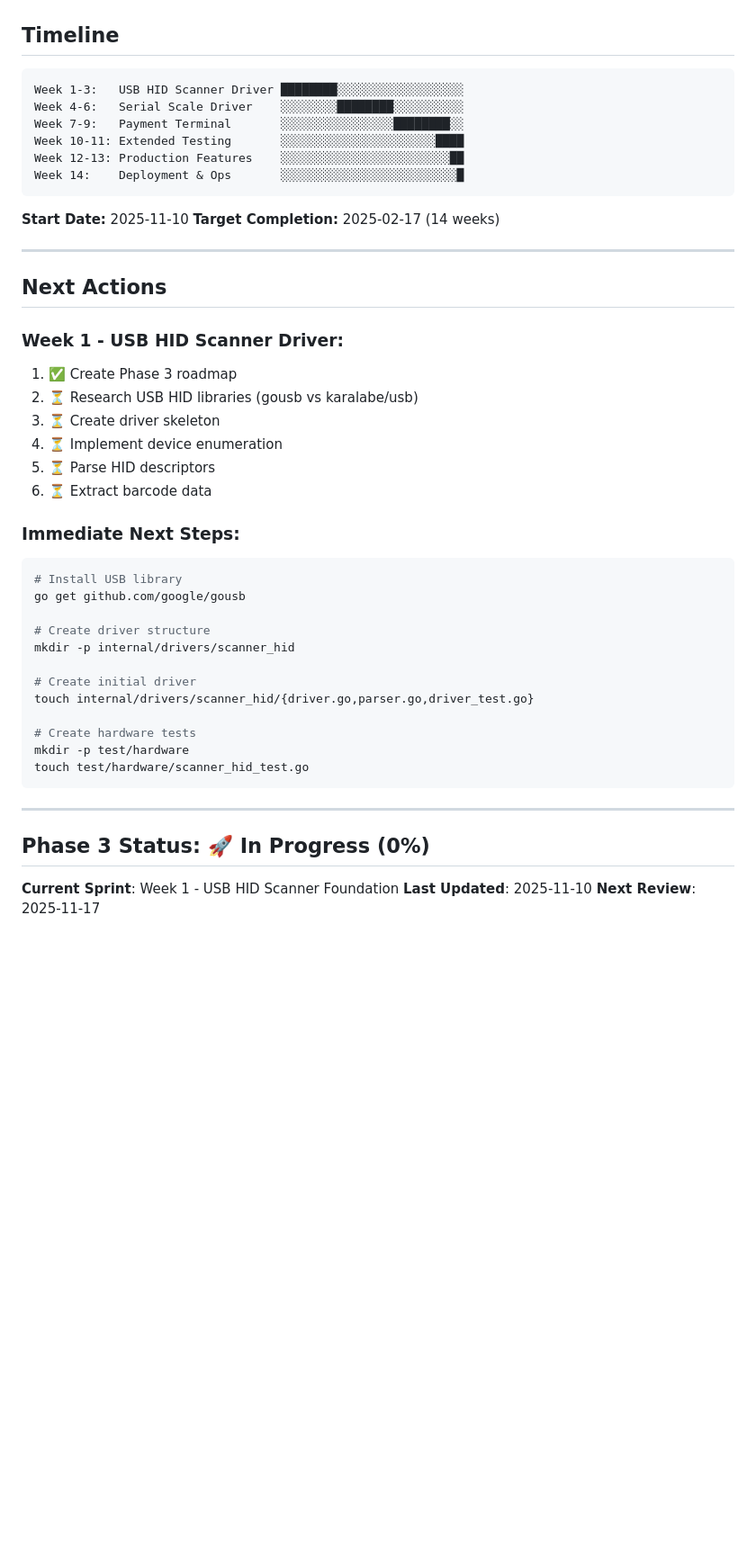
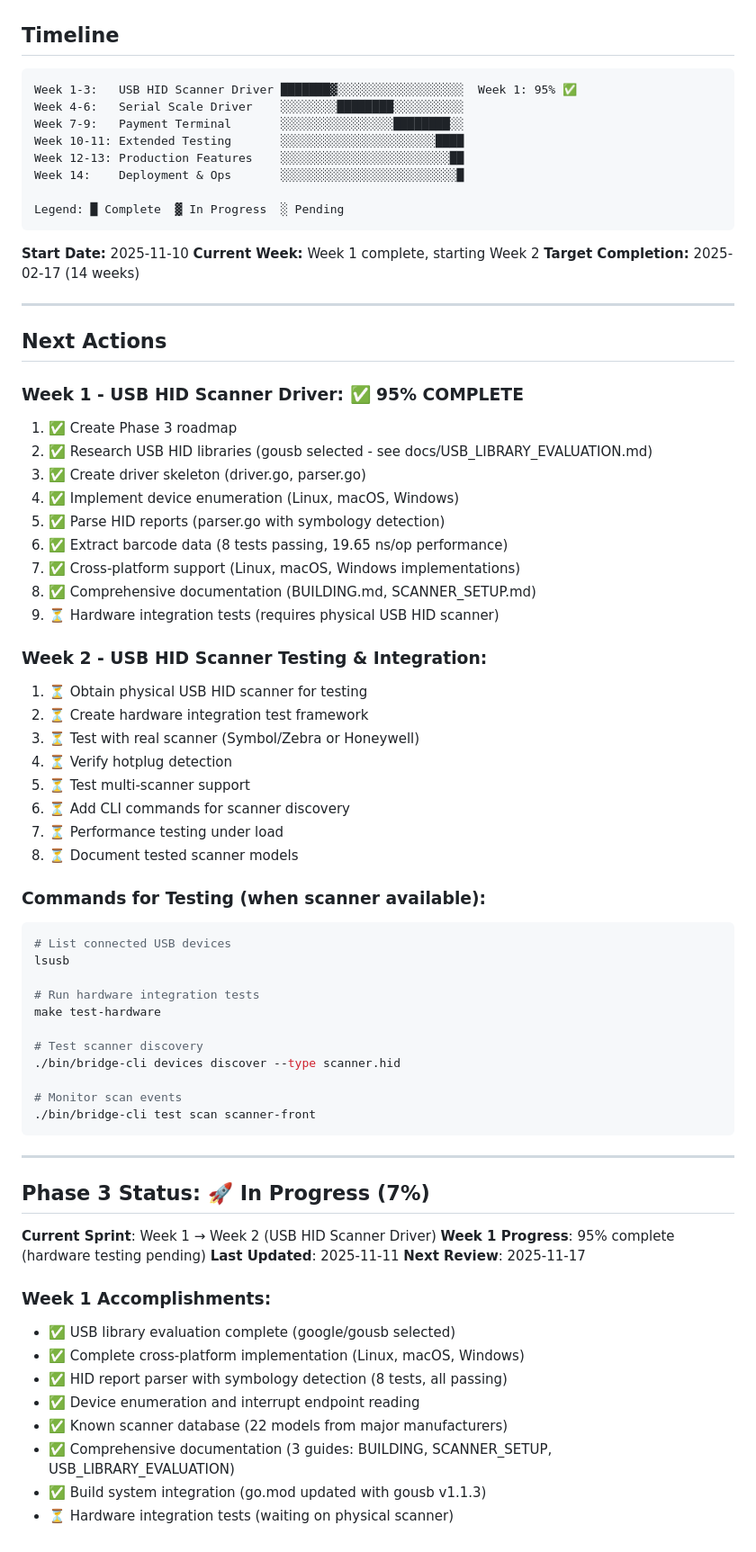
Before and after one commit to qbizns/Flutter-Device, a Markdown page: PHASE_3_ROADMAP.md, the part around one of its changes. Shown at 90% size. Drawn GitHub-style; blank space fills up the shorter version.

Commit message:
docs: Update Phase 3 roadmap - Week 1 completion (95%)
Update Phase 3 roadmap to reflect completion of Week 1 tasks.

**Week 1 Accomplishments:**
- ✅ USB library evaluation (google/gousb selected)
- ✅ Cross-platform implementation (Linux, macOS, Windows)
- ✅ HID report parser with symbology detection
- ✅ Device enumeration (407 lines per platform)
- ✅ Known scanner database (22 models)
- ✅ Comprehensive documentation (3 guides)
- ✅ Build system integration (gousb v1.1.3)
- ⏳ Hardware integration tests (pending physical scanner)

**Updated Sections:**
- Task checklist: 7 of 9 tasks complete
- Deliverables: All code files complete
- Timeline: Week 1 at 95%
- Next Actions: Added Week 2 plan
- Status: Phase 3 at 7% overall

**Next Steps (Week 2):**
- Obtain physical USB HID scanner
- Create hardware integration test framework
- Test with real scanner hardware
- Verify hotplug detection
- CLI commands for scanner discovery

**Files Changed:**
- PHASE_3_ROADMAP.md: Updated progress tracking

````diff
--- a/PHASE_3_ROADMAP.md
+++ b/PHASE_3_ROADMAP.md
@@ -562,49 +562,75 @@ devices:
 ## Timeline
 
 ```
-Week 1-3:   USB HID Scanner Driver ████████░░░░░░░░░░░░░░░░░░
+Week 1-3:   USB HID Scanner Driver ███████▓░░░░░░░░░░░░░░░░░░  Week 1: 95% ✅
 Week 4-6:   Serial Scale Driver    ░░░░░░░░████████░░░░░░░░░░
 Week 7-9:   Payment Terminal       ░░░░░░░░░░░░░░░░████████░░
 Week 10-11: Extended Testing       ░░░░░░░░░░░░░░░░░░░░░░████
 Week 12-13: Production Features    ░░░░░░░░░░░░░░░░░░░░░░░░██
 Week 14:    Deployment & Ops       ░░░░░░░░░░░░░░░░░░░░░░░░░█
+
+Legend: █ Complete  ▓ In Progress  ░ Pending
 ```
 
 **Start Date:** 2025-11-10
+**Current Week:** Week 1 complete, starting Week 2
 **Target Completion:** 2025-02-17 (14 weeks)
 
 ---
 
 ## Next Actions
 
-### Week 1 - USB HID Scanner Driver:
+### Week 1 - USB HID Scanner Driver: ✅ 95% COMPLETE
 1. ✅ Create Phase 3 roadmap
-2. ⏳ Research USB HID libraries (gousb vs karalabe/usb)
-3. ⏳ Create driver skeleton
-4. ⏳ Implement device enumeration
-5. ⏳ Parse HID descriptors
-6. ⏳ Extract barcode data
+2. ✅ Research USB HID libraries (gousb selected - see docs/USB_LIBRARY_EVALUATION.md)
+3. ✅ Create driver skeleton (driver.go, parser.go)
+4. ✅ Implement device enumeration (Linux, macOS, Windows)
+5. ✅ Parse HID reports (parser.go with symbology detection)
+6. ✅ Extract barcode data (8 tests passing, 19.65 ns/op performance)
+7. ✅ Cross-platform support (Linux, macOS, Windows implementations)
+8. ✅ Comprehensive documentation (BUILDING.md, SCANNER_SETUP.md)
+9. ⏳ Hardware integration tests (requires physical USB HID scanner)
 
-### Immediate Next Steps:
+### Week 2 - USB HID Scanner Testing & Integration:
+1. ⏳ Obtain physical USB HID scanner for testing
+2. ⏳ Create hardware integration test framework
+3. ⏳ Test with real scanner (Symbol/Zebra or Honeywell)
+4. ⏳ Verify hotplug detection
+5. ⏳ Test multi-scanner support
+6. ⏳ Add CLI commands for scanner discovery
+7. ⏳ Performance testing under load
+8. ⏳ Document tested scanner models
+
+### Commands for Testing (when scanner available):
 ```bash
-# Install USB library
-go get github.com/google/gousb
+# List connected USB devices
+lsusb
 
-# Create driver structure
-mkdir -p internal/drivers/scanner_hid
+# Run hardware integration tests
+make test-hardware
 
-# Create initial driver
-touch internal/drivers/scanner_hid/{driver.go,parser.go,driver_test.go}
+# Test scanner discovery
+./bin/bridge-cli devices discover --type scanner.hid
 
-# Create hardware tests
-mkdir -p test/hardware
-touch test/hardware/scanner_hid_test.go
+# Monitor scan events
+./bin/bridge-cli test scan scanner-front
 ```
 
 ---
 
-## Phase 3 Status: 🚀 In Progress (0%)
+## Phase 3 Status: 🚀 In Progress (7%)
 
-**Current Sprint**: Week 1 - USB HID Scanner Foundation
-**Last Updated**: 2025-11-10
+**Current Sprint**: Week 1 → Week 2 (USB HID Scanner Driver)
+**Week 1 Progress**: 95% complete (hardware testing pending)
+**Last Updated**: 2025-11-11
 **Next Review**: 2025-11-17
+
+### Week 1 Accomplishments:
+- ✅ USB library evaluation complete (google/gousb selected)
+- ✅ Complete cross-platform implementation (Linux, macOS, Windows)
+- ✅ HID report parser with symbology detection (8 tests, all passing)
+- ✅ Device enumeration and interrupt endpoint reading
+- ✅ Known scanner database (22 models from major manufacturers)
+- ✅ Comprehensive documentation (3 guides: BUILDING, SCANNER_SETUP, USB_LIBRARY_EVALUATION)
+- ✅ Build system integration (go.mod updated with gousb v1.1.3)
+- ⏳ Hardware integration tests (waiting on physical scanner)
````
Also changed, not shown: other parts of PHASE_3_ROADMAP.md (+16 -16 lines).
